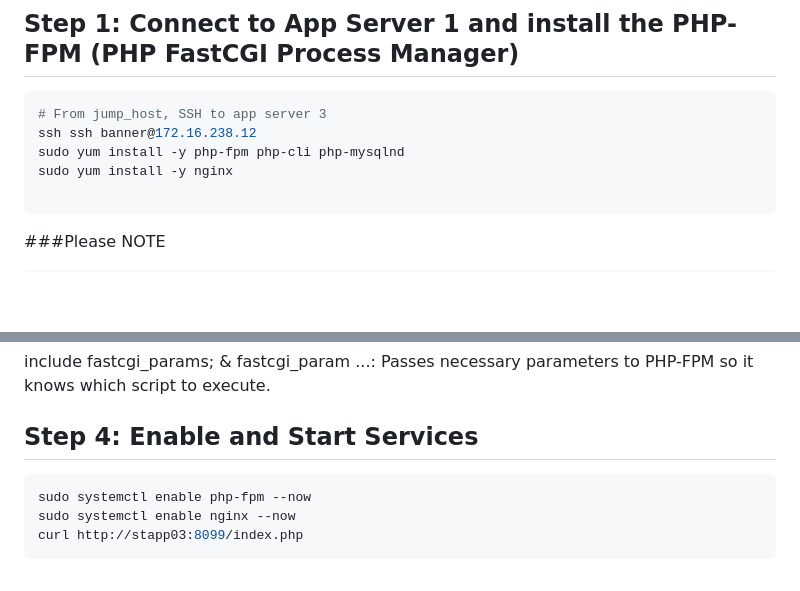
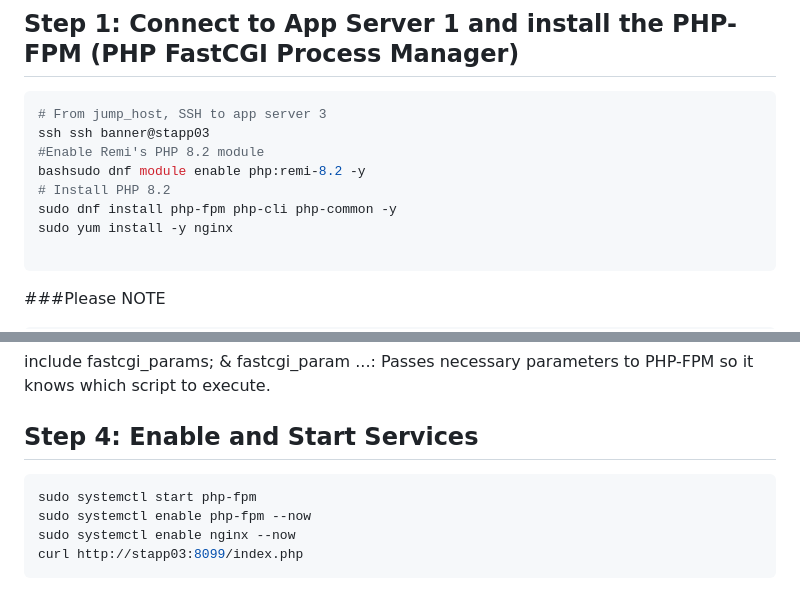
Before and after one commit to Ab-Cloud-dev/100-Days-Of-DevOps-KodeKloud-Solutions-Explanation, a Markdown page: Task-20-Configure Nginx + PHP-FPM Using Unix Sock/README.md, 2 parts joined by grey strips. GitHub-like rendering; blank space fills up the shorter version.

````diff
--- a/Task-20-Configure Nginx + PHP-FPM Using Unix Sock/README.md
+++ b/Task-20-Configure Nginx + PHP-FPM Using Unix Sock/README.md
@@ -14,8 +14,11 @@ NOTE: We have copied two files, index.php and info.php, under /var/www/html as p
 ## Step 1: Connect to App Server 1 and install the  PHP-FPM (PHP FastCGI Process Manager)
 ```bash
 # From jump_host, SSH to app server 3
-ssh ssh banner@172.16.238.12
-sudo yum install -y php-fpm php-cli php-mysqlnd
+ssh ssh banner@stapp03
+#Enable Remi's PHP 8.2 module
+bashsudo dnf module enable php:remi-8.2 -y
+# Install PHP 8.2
+sudo dnf install php-fpm php-cli php-common -y
 sudo yum install -y nginx
 
 ```
@@ -93,6 +96,7 @@ include fastcgi_params; & fastcgi_param ...: Passes necessary parameters to PHP-
 
 ## Step 4: Enable and Start Services
 ```bash
+sudo systemctl start php-fpm
 sudo systemctl enable php-fpm --now
 sudo systemctl enable nginx --now
 curl http://stapp03:8099/index.php
````
